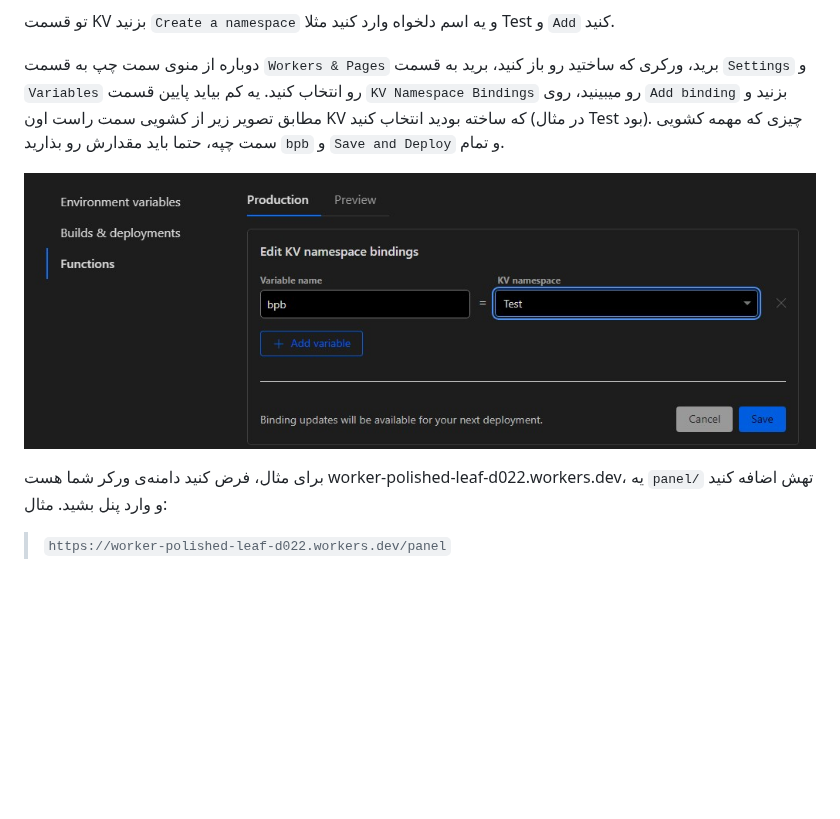
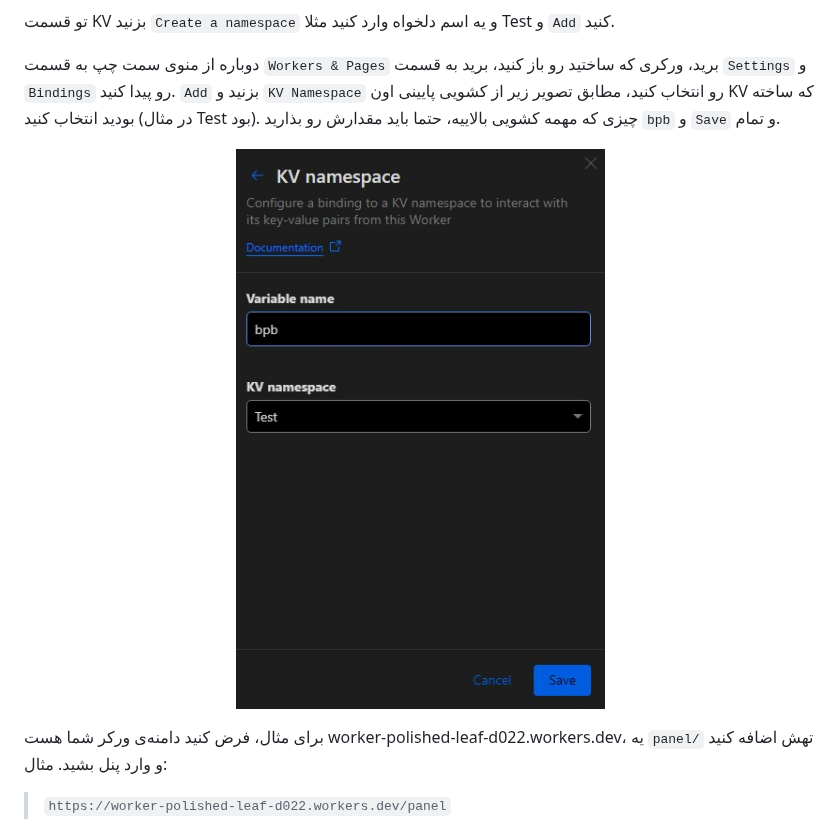
Before and after one commit to CheginiSoroush/flash-panel, a Markdown page: docs/worker_installation_fa.md, the part around the change. GitHub-like rendering; pictures changed too: docs/assets/images/Bind_kv.jpg; blank space fills up the shorter version.

```diff
--- a/docs/worker_installation_fa.md
+++ b/docs/worker_installation_fa.md
@@ -23,7 +23,7 @@
 
 تو قسمت KV بزنید `Create a namespace` و یه اسم دلخواه وارد کنید مثلا Test و `Add` کنید.
 
-دوباره از منوی سمت چپ به قسمت `Workers & Pages` برید، ورکری که ساختید رو باز کنید، برید به قسمت `Settings` و `Variables` رو انتخاب کنید. یه کم بیاید پایین قسمت `KV Namespace Bindings` رو میبینید، روی `Add binding` بزنید و مطابق تصویر زیر از کشویی سمت راست اون KV که ساخته بودید انتخاب کنید (در مثال Test بود). چیزی که مهمه کشویی سمت چپه، حتما باید مقدارش رو بذارید `bpb` و `Save and Deploy` و تمام.
+دوباره از منوی سمت چپ به قسمت `Workers & Pages` برید، ورکری که ساختید رو باز کنید، برید به قسمت `Settings` و `Bindings` رو پیدا کنید. `Add` بزنید و `KV Namespace` رو انتخاب کنید،  مطابق تصویر زیر از کشویی پایینی اون KV که ساخته بودید انتخاب کنید (در مثال Test بود). چیزی که مهمه کشویی بالاییه، حتما باید مقدارش رو بذارید `bpb` و `Save` و تمام.
 
 <p align="center">
   <img src="assets/images/Bind_kv.jpg">
```
Also changed, not shown: docs/pages_installation_fa.md (+17 -2 lines), docs/assets/images/Pages_add_variables.jpg (added), docs/assets/images/Pages_bind_kv.jpg, docs/assets/images/Pages_env_vars.jpg, docs/assets/images/Pages_variables.jpg (added), docs/assets/images/Settings_functions.jpg.
